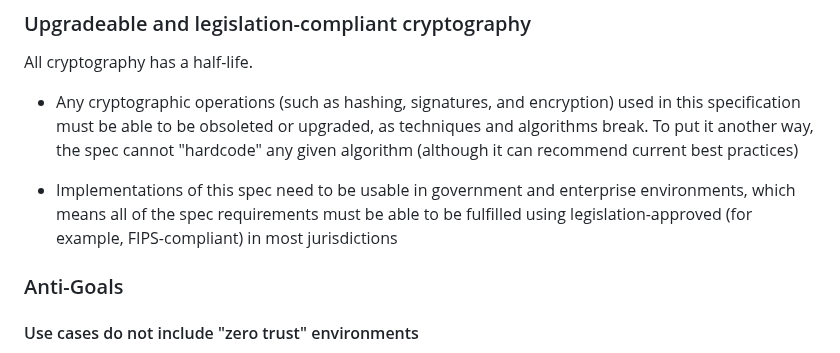
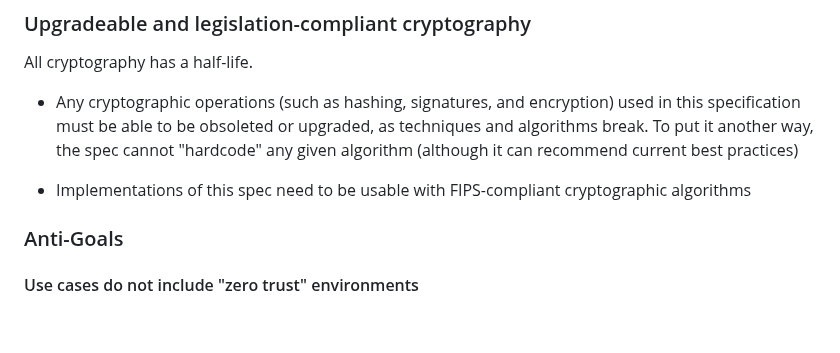
Before and after one commit to digitalcredentials/wallet-attached-storage-spec, a Markdown page: spec.md, the part around the change. GitHub-like rendering; blank space fills up the shorter version.

Commit message:
Fix NIST compliant goal section.
Signed-off-by: Dmitri Zagidulin <dzagidulin@gmail.com>

```diff
--- a/spec.md
+++ b/spec.md
@@ -147,10 +147,8 @@ All cryptography has a half-life.
   "hardcode" any given algorithm (although it can recommend current best
   practices)
 
-* Implementations of this spec need to be usable in government and enterprise
-  environments, which means all of the spec requirements must be able to be
-  fulfilled using legislation-approved (for example, FIPS-compliant) in most
-  jurisdictions
+* Implementations of this spec need to be usable with FIPS-compliant
+  cryptographic algorithms
 
 ### Anti-Goals
 
```
